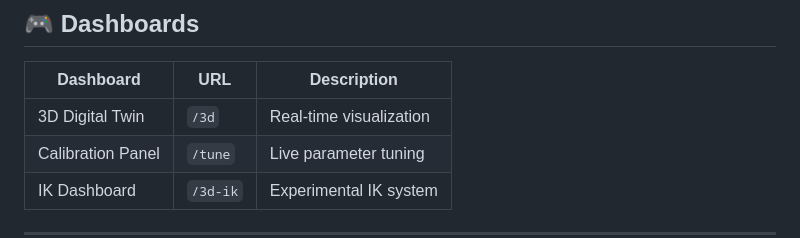
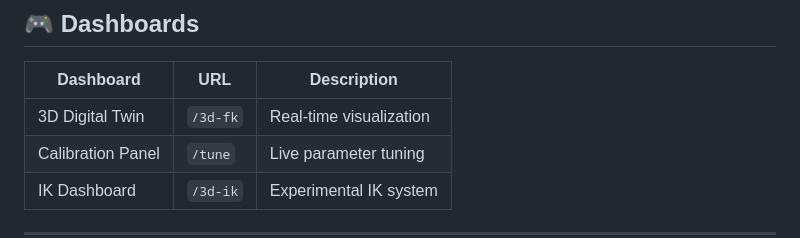
Before and after one commit to adithya-a-labs/gesture-controlled-robotic-arm, a Markdown page: README.md, the part around the change. Drawn GitHub-style.

Commit message:
Update 3D Digital Twin URL in README

```diff
--- a/README.md
+++ b/README.md
@@ -97,7 +97,7 @@ To ensure stable motion:
 
 | Dashboard | URL | Description |
 |----------|-----|------------|
-| 3D Digital Twin | `/3d` | Real-time visualization |
+| 3D Digital Twin | `/3d-fk` | Real-time visualization |
 | Calibration Panel | `/tune` | Live parameter tuning |
 | IK Dashboard | `/3d-ik` | Experimental IK system |
 
```
